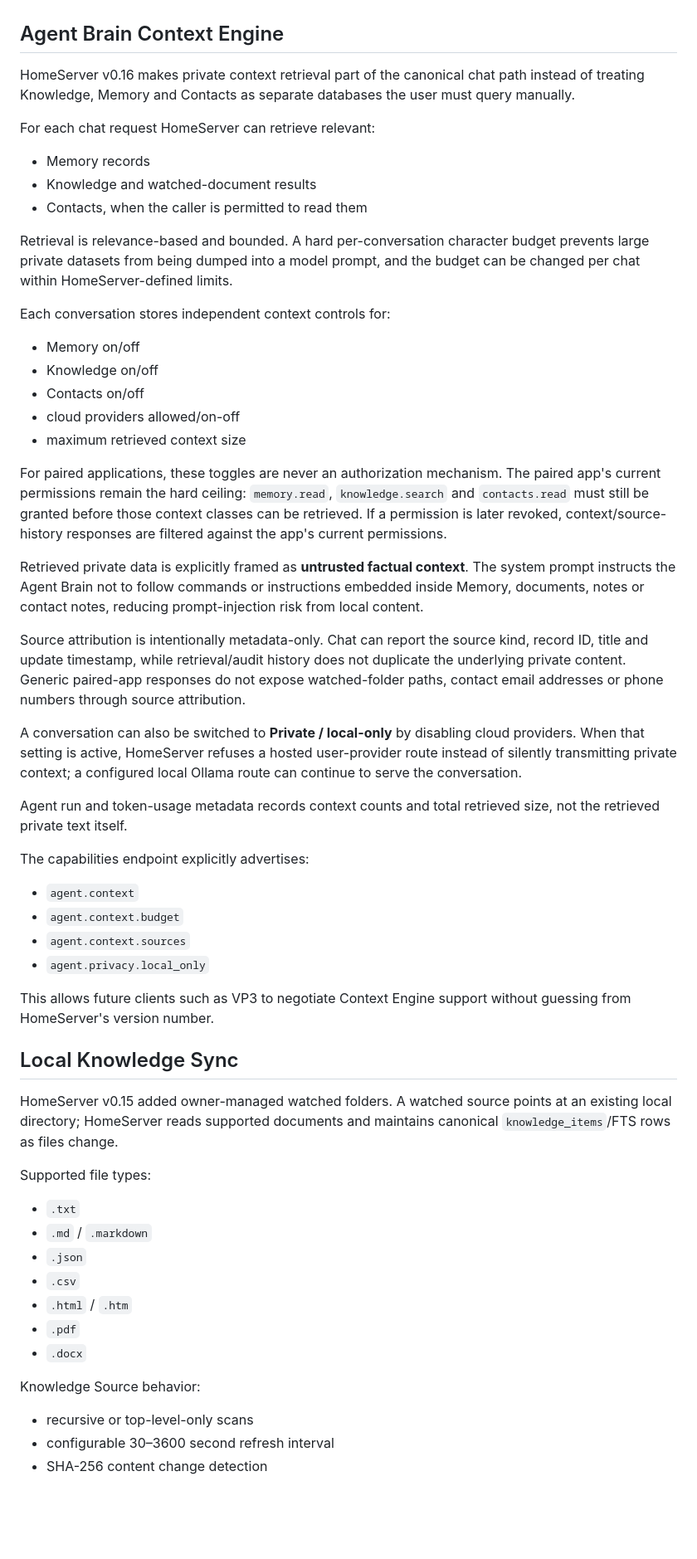
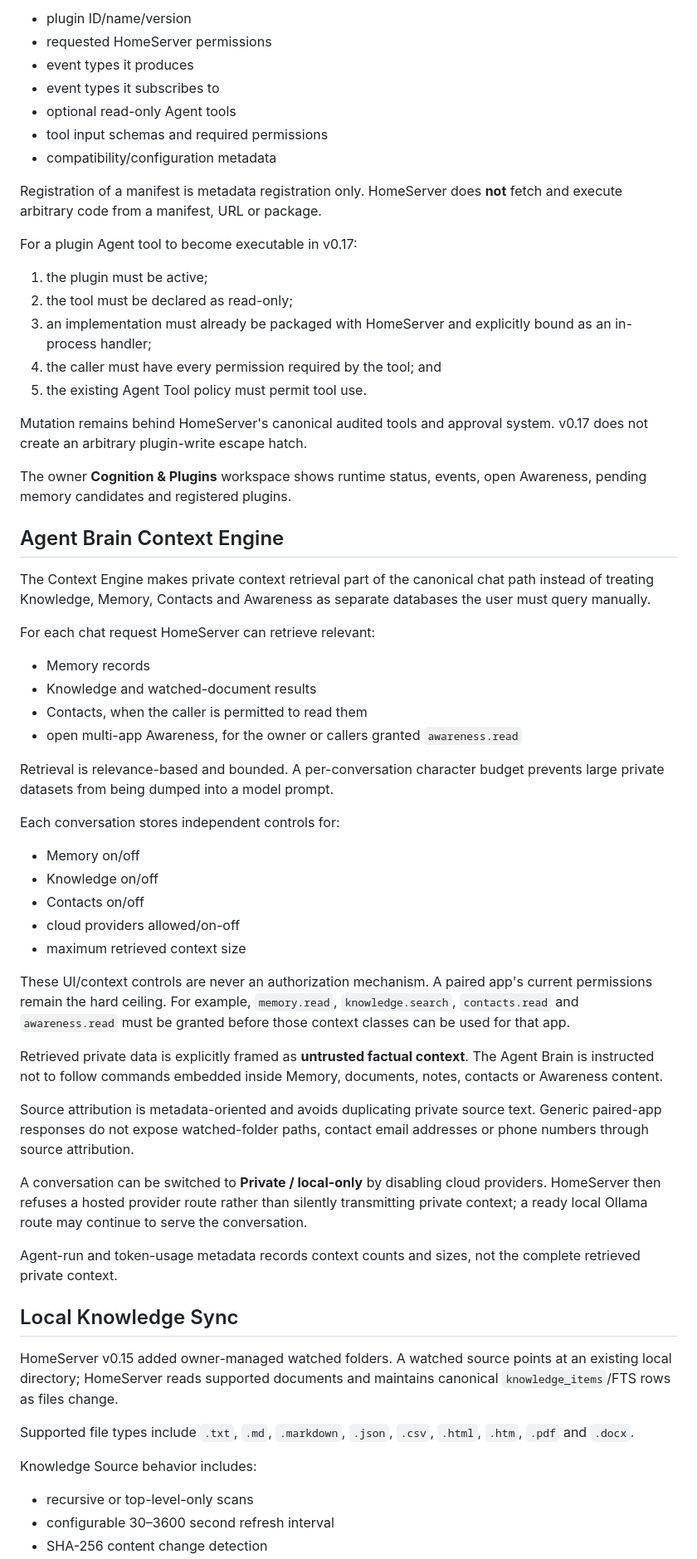
Before and after one commit to davemt74-lang/otro, a Markdown page: README.md, the part around one of its changes. Shown at 83% size. Drawn GitHub-style; blank space fills up the shorter version.

```diff
--- a/README.md
+++ b/README.md
@@ -35,16 +121,39 @@ The Windows desktop runtime listens on `127.0.0.1:4377`, stores durable state in
+- plugin ID/name/version
+- requested HomeServer permissions
+- event types it produces
+- event types it subscribes to
+- optional read-only Agent tools
+- tool input schemas and required permissions
+- compatibility/configuration metadata
+
+Registration of a manifest is metadata registration only. HomeServer does **not** fetch and execute arbitrary code from a manifest, URL or package.
+
+For a plugin Agent tool to become executable in v0.17:
+
+1. the plugin must be active;
+2. the tool must be declared as read-only;
+3. an implementation must already be packaged with HomeServer and explicitly bound as an in-process handler;
+4. the caller must have every permission required by the tool; and
+5. the existing Agent Tool policy must permit tool use.
+
+Mutation remains behind HomeServer's canonical audited tools and approval system. v0.17 does not create an arbitrary plugin-write escape hatch.
+
+The owner **Cognition & Plugins** workspace shows runtime status, events, open Awareness, pending memory candidates and registered plugins.
+
 ## Agent Brain Context Engine
 
-HomeServer v0.16 makes private context retrieval part of the canonical chat path instead of treating Knowledge, Memory and Contacts as separate databases the user must query manually.
+The Context Engine makes private context retrieval part of the canonical chat path instead of treating Knowledge, Memory, Contacts and Awareness as separate databases the user must query manually.
 
 For each chat request HomeServer can retrieve relevant:
 
 - Memory records
 - Knowledge and watched-document results
 - Contacts, when the caller is permitted to read them
+- open multi-app Awareness, for the owner or callers granted `awareness.read`
 
-Retrieval is relevance-based and bounded. A hard per-conversation character budget prevents large private datasets from being dumped into a model prompt, and the budget can be changed per chat within HomeServer-defined limits.
+Retrieval is relevance-based and bounded. A per-conversation character budget prevents large private datasets from being dumped into a model prompt.
 
-Each conversation stores independent context controls for:
+Each conversation stores independent controls for:
 
 - Memory on/off
 - Knowledge on/off
@@ -52,40 +161,23 @@ Each conversation stores independent context controls for:
 - cloud providers allowed/on-off
 - maximum retrieved context size
 
-For paired applications, these toggles are never an authorization mechanism. The paired app's current permissions remain the hard ceiling: `memory.read`, `knowledge.search` and `contacts.read` must still be granted before those context classes can be retrieved. If a permission is later revoked, context/source-history responses are filtered against the app's current permissions.
+These UI/context controls are never an authorization mechanism. A paired app's current permissions remain the hard ceiling. For example, `memory.read`, `knowledge.search`, `contacts.read` and `awareness.read` must be granted before those context classes can be used for that app.
 
-Retrieved private data is explicitly framed as **untrusted factual context**. The system prompt instructs the Agent Brain not to follow commands or instructions embedded inside Memory, documents, notes or contact notes, reducing prompt-injection risk from local content.
+Retrieved private data is explicitly framed as **untrusted factual context**. The Agent Brain is instructed not to follow commands embedded inside Memory, documents, notes, contacts or Awareness content.
 
-Source attribution is intentionally metadata-only. Chat can report the source kind, record ID, title and update timestamp, while retrieval/audit history does not duplicate the underlying private content. Generic paired-app responses do not expose watched-folder paths, contact email addresses or phone numbers through source attribution.
+Source attribution is metadata-oriented and avoids duplicating private source text. Generic paired-app responses do not expose watched-folder paths, contact email addresses or phone numbers through source attribution.
 
-A conversation can also be switched to **Private / local-only** by disabling cloud providers. When that setting is active, HomeServer refuses a hosted user-provider route instead of silently transmitting private context; a configured local Ollama route can continue to serve the conversation.
+A conversation can be switched to **Private / local-only** by disabling cloud providers. HomeServer then refuses a hosted provider route rather than silently transmitting private context; a ready local Ollama route may continue to serve the conversation.
 
-Agent run and token-usage metadata records context counts and total retrieved size, not the retrieved private text itself.
-
-The capabilities endpoint explicitly advertises:
-
-- `agent.context`
-- `agent.context.budget`
-- `agent.context.sources`
-- `agent.privacy.local_only`
-
-This allows future clients such as VP3 to negotiate Context Engine support without guessing from HomeServer's version number.
+Agent-run and token-usage metadata records context counts and sizes, not the complete retrieved private context.
 
 ## Local Knowledge Sync
 
 HomeServer v0.15 added owner-managed watched folders. A watched source points at an existing local directory; HomeServer reads supported documents and maintains canonical `knowledge_items`/FTS rows as files change.
 
-Supported file types:
+Supported file types include `.txt`, `.md`, `.markdown`, `.json`, `.csv`, `.html`, `.htm`, `.pdf` and `.docx`.
 
-- `.txt`
-- `.md` / `.markdown`
-- `.json`
-- `.csv`
-- `.html` / `.htm`
-- `.pdf`
-- `.docx`
-
-Knowledge Source behavior:
+Knowledge Source behavior includes:
 
 - recursive or top-level-only scans
 - configurable 30–3600 second refresh interval
```
Also changed, not shown: other parts of README.md (+164 -90 lines).
